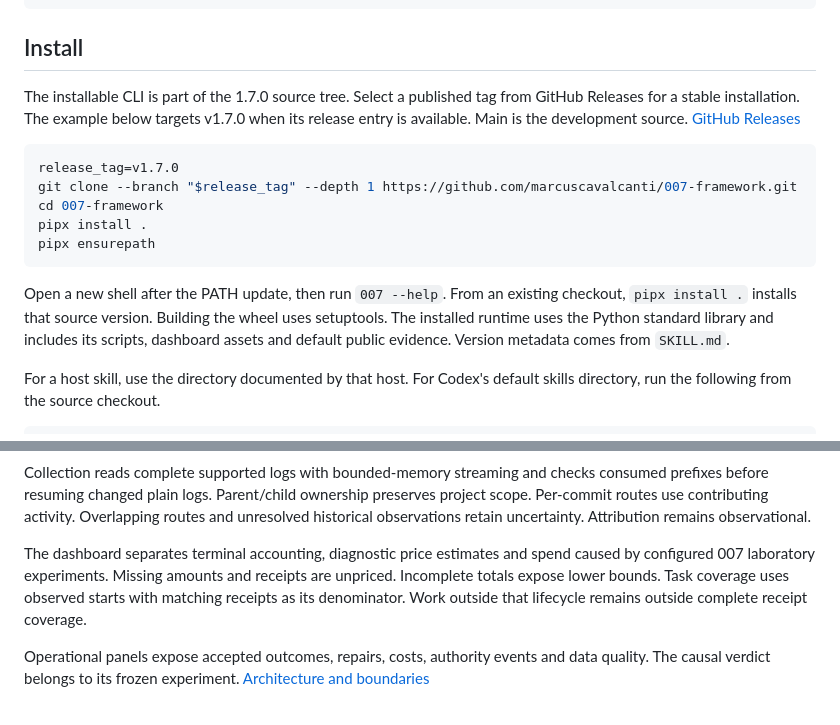
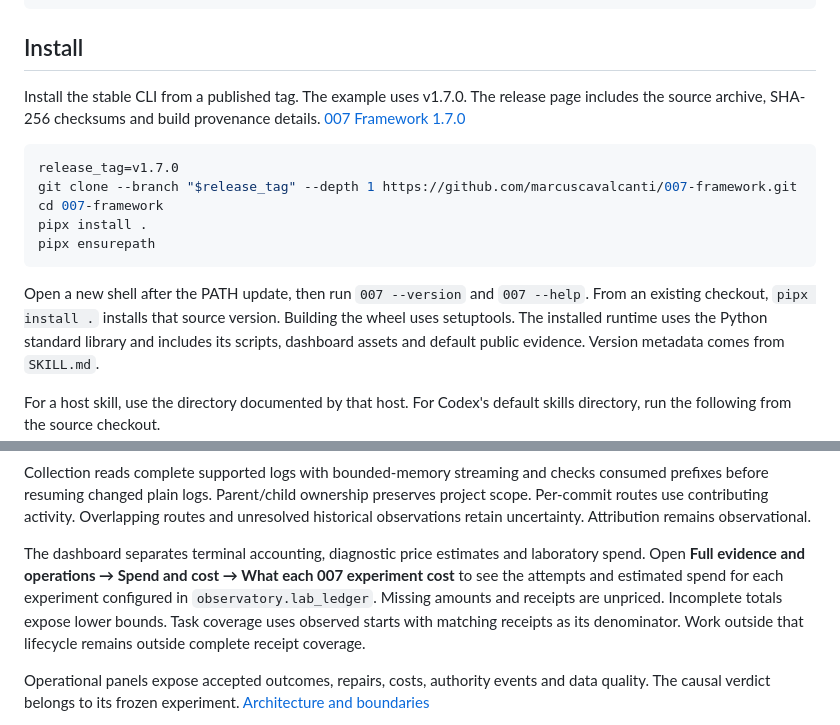
Before and after one commit to marcuscavalcanti/007-framework, a Markdown page: README.md, 2 parts joined by grey strips. Drawn GitHub-style.

Commit message:
docs: link the published 1.7.0 release and dashboard ledger

````diff
--- a/README.md
+++ b/README.md
@@ -61,10 +61,9 @@ reuse the existing query path, and stop after integrated proof.
 
 ## Install
 
-The installable CLI is part of the 1.7.0 source tree. Select a published tag from GitHub Releases
-for a stable installation. The example below targets v1.7.0 when its release entry is available.
-Main is the development source. [GitHub
-Releases](https://github.com/marcuscavalcanti/007-framework/releases)
+Install the stable CLI from a published tag. The example uses v1.7.0. The release page includes
+the source archive, SHA-256 checksums and build provenance details.
+[007 Framework 1.7.0](https://github.com/marcuscavalcanti/007-framework/releases/tag/v1.7.0)
 
 ```bash
 release_tag=v1.7.0
@@ -74,7 +73,7 @@ pipx install .
 pipx ensurepath
 ```
 
-Open a new shell after the PATH update, then run `007 --help`. From an existing checkout, `pipx
+Open a new shell after the PATH update, then run `007 --version` and `007 --help`. From an existing checkout, `pipx
 install .` installs that source version. Building the wheel uses setuptools. The installed runtime
 uses the Python standard library and includes its scripts, dashboard assets and default public
 evidence. Version metadata comes from `SKILL.md`.
@@ -190,9 +189,11 @@ before resuming changed plain logs. Parent/child ownership preserves project sco
 routes use contributing activity. Overlapping routes and unresolved historical observations retain
 uncertainty. Attribution remains observational.
 
-The dashboard separates terminal accounting, diagnostic price estimates and spend caused by
-configured 007 laboratory experiments. Missing amounts and receipts are unpriced. Incomplete totals
-expose lower bounds. Task coverage uses observed starts with matching receipts as its denominator.
+The dashboard separates terminal accounting, diagnostic price estimates and laboratory spend.
+Open **Full evidence and operations → Spend and cost → What each 007 experiment cost** to see
+the attempts and estimated spend for each experiment configured in `observatory.lab_ledger`.
+Missing amounts and receipts are unpriced. Incomplete totals expose lower bounds. Task coverage
+uses observed starts with matching receipts as its denominator.
 Work outside that lifecycle remains outside complete receipt coverage.
 
 Operational panels expose accepted outcomes, repairs, costs, authority events and data quality. The
````
